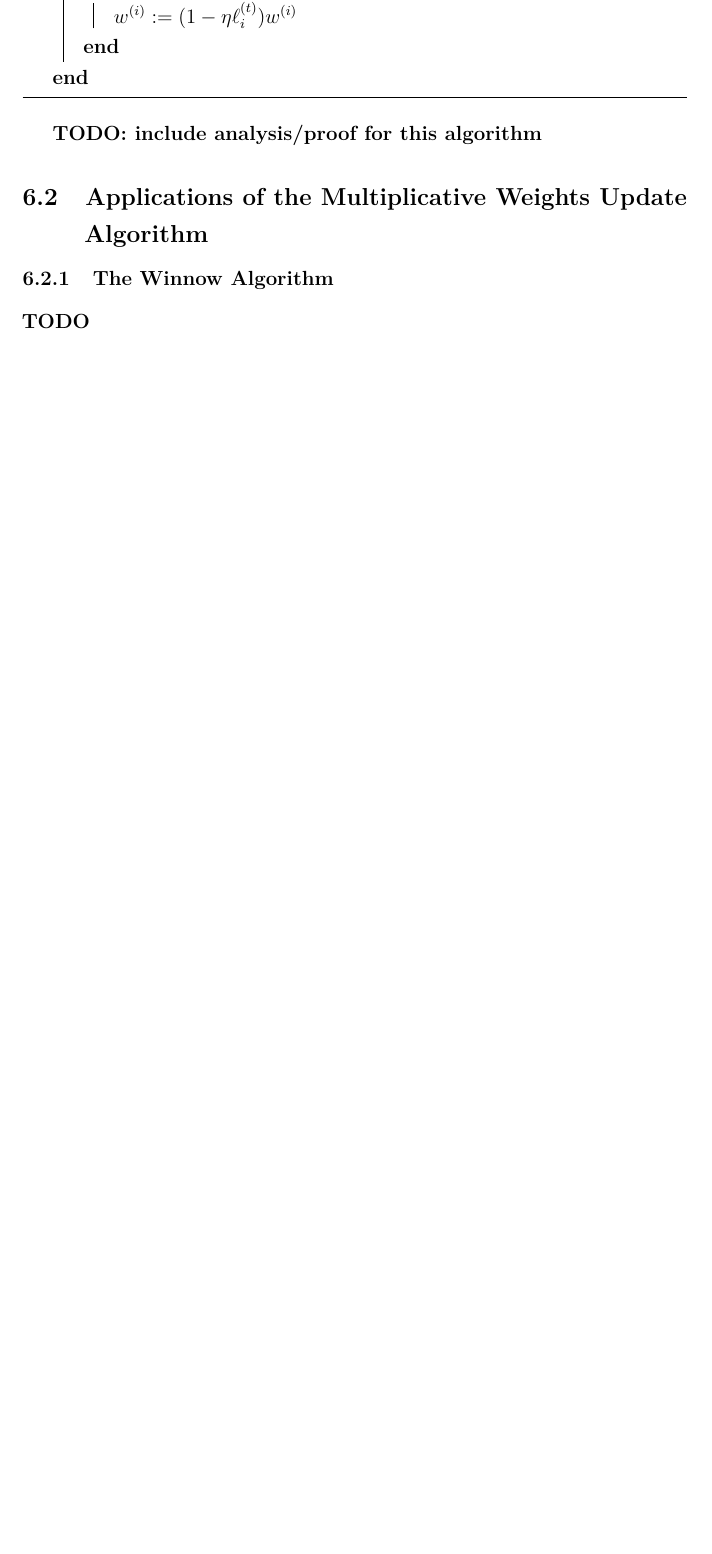
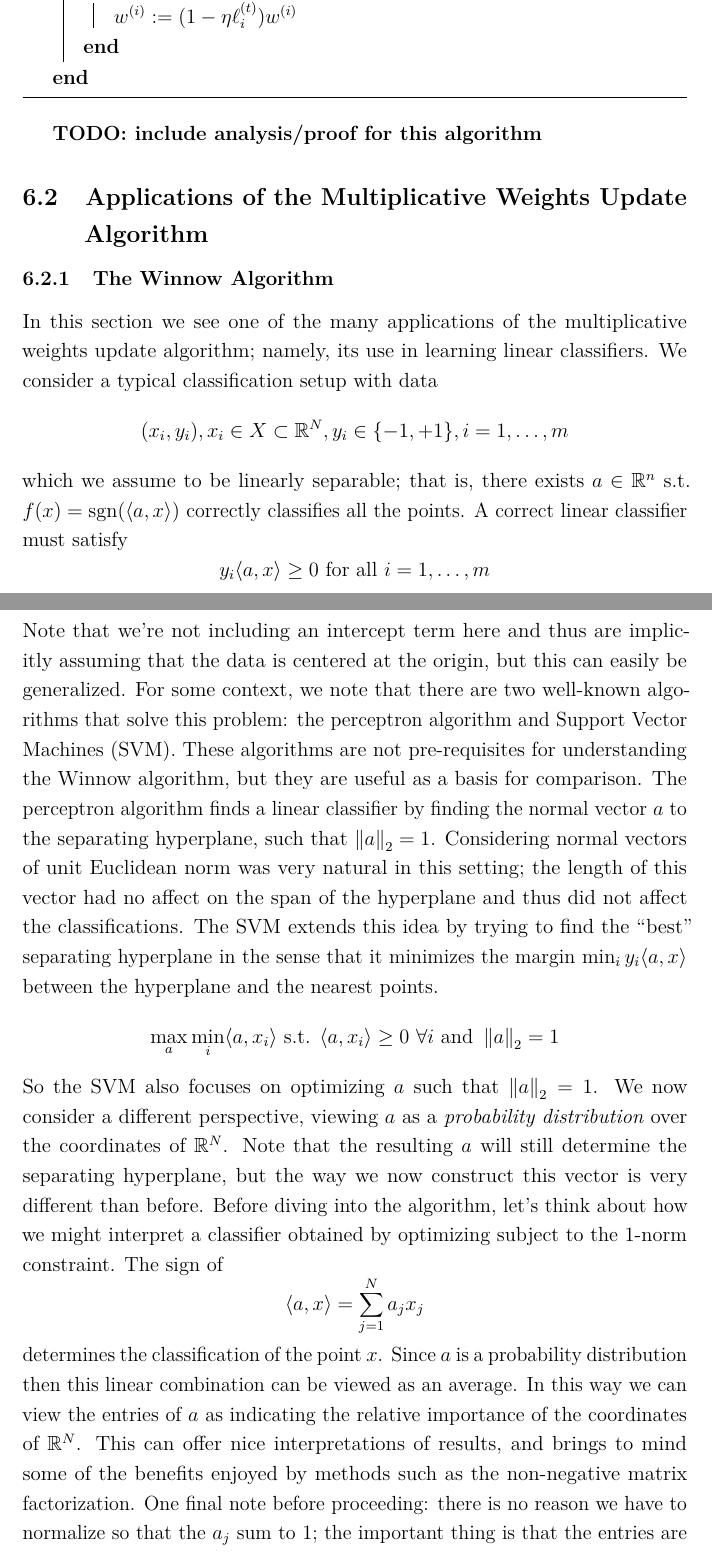
Before and after one commit to arob5/typed-notes, a LaTeX document (online_optimization.tex): part of page 21 of 27 before the commit and two parts of pages 21 and 22 of 29 after it, the two joined at a grey line, cut so that both start at the same text, the shorter picture padded with empty space. Compiled offline with pdfLaTeX.

Commit message:
Progress on notes

```diff
--- a/online_optimization.tex
+++ b/online_optimization.tex
@@ -493,4 +492,21 @@ final product should feel quite natural.
 
 \subsection{Applications of the Multiplicative Weights Update Algorithm}
 \subsubsection{The Winnow Algorithm}
-\textbf{TODO}
+In this section we see one of the many applications of the multiplicative weights update algorithm; namely, its use in learning linear classifiers. We consider a typical classification setup
+with data
+\[(x_i, y_i), x_i \in X \subset \R^N, y_i \in \{-1, +1\}, i = 1, \dots, m \]
+which we assume to be linearly separable; that is, there exists $a \in \R^n$ s.t. $f(x) = \text{sgn}(\langle a, x\rangle)$ correctly classifies all the points. A correct linear classifier must satisfy
+\[y_i \langle a, x\rangle \geq 0 \text{ for all } i = 1, \dots, m\]
+Note that we're not including an intercept term here and thus are implicitly assuming that the data is centered at the origin, but this can easily be generalized. For some context, we note that
+there are two well-known algorithms that solve this problem: the perceptron algorithm and Support Vector Machines (SVM). These algorithms are not pre-requisites for understanding the Winnow
+algorithm, but they are useful as a basis for comparison. The perceptron algorithm finds a linear classifier by finding the normal vector $a$ to the separating hyperplane, such that $\norm{a}_2 = 1$.
+Considering normal vectors of unit Euclidean norm was very natural in this setting; the length of this vector had no affect on the span of the hyperplane and thus did not affect the classifications.
+The SVM extends this idea by trying to find the ``best'' separating hyperplane in the sense that it minimizes the margin $\min_{i} y_i \langle a, x \rangle$ between the hyperplane and the nearest points.
+\[\max_a \min_i \langle a, x_i \rangle \text{ s.t. } \langle a, x_i \rangle \geq 0 \ \forall i \text{ and } \norm{a}_2 = 1\]
+So the SVM also focuses on optimizing $a$ such that $\norm{a}_2 = 1$. We now consider a different perspective, viewing $a$ as a
+\textit{probability distribution} over the coordinates of $\R^N$. Note that the resulting $a$ will still determine the separating hyperplane, but the way we now construct this vector is very different than before.
+Before diving into the algorithm, let's think about how we might interpret a classifier obtained by optimizing subject to the $1$-norm constraint. The sign of
+\[\langle a, x\rangle = \sum_{j = 1}^{N} a_j x_j\]
+determines the classification of the point $x$. Since $a$ is a probability distribution then this linear combination can be viewed as an average. In this way we can view the entries of $a$ as indicating the relative
+importance of the coordinates of $\R^N$. This can offer nice interpretations of results, and brings to mind some of the benefits enjoyed by methods such as the non-negative matrix factorization. One final note
+before proceeding: there is no reason we have to normalize so that the $a_j$ sum to $1$; the important thing is that the entries are non-negative so that they can be considered weights. It's simply convenient
```
Also changed, not shown: online_optimization.tex (14 more changed lines).
